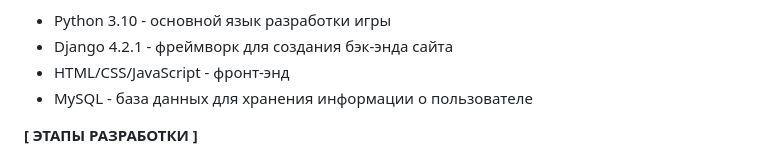
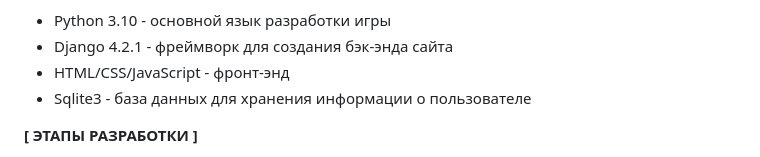
Before and after one commit to faZal1N/teriyakykfc, a Markdown page: vnekrasov_application.md, the part around the change. Rendered like a GitHub page.

```diff
--- a/vnekrasov_application.md
+++ b/vnekrasov_application.md
@@ -47,7 +47,7 @@
 *	Python 3.10 - основной язык разработки игры
 *	Django 4.2.1 - фреймворк для создания бэк-энда сайта
 *	HTML/CSS/JavaScript - фронт-энд
-*	MySQL - база данных для хранения информации о пользователе
+*	Sqlite3 - база данных для хранения информации о пользователе
 
 **[ ЭТАПЫ РАЗРАБОТКИ ]**
 
```
